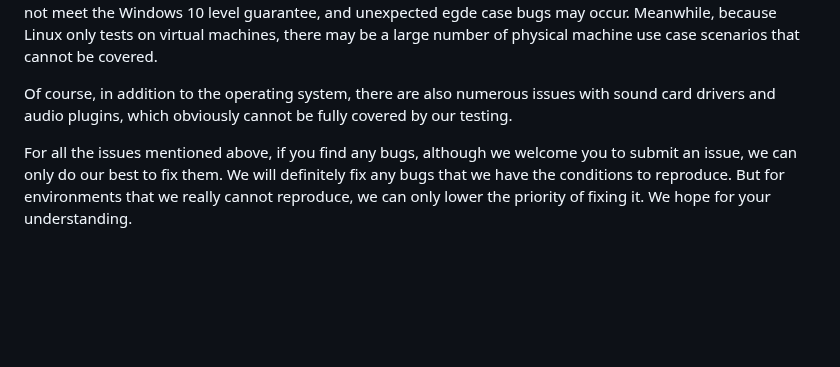
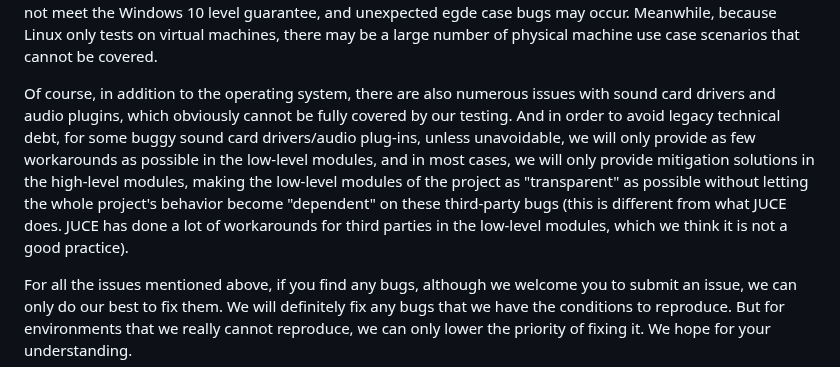
Before and after one commit to opensound-org/opensound, a Markdown page: README.md, the part around the change. Rendered like a GitHub page; blank space fills up the shorter version.

Commit message:
README: about solutions to third-party bugs
README：对于第三方bug的处理方案

```diff
--- a/README.md
+++ b/README.md
@@ -84,7 +84,7 @@ Firstly, we only have two Windows 10 machines (one Surface Laptop Studio and one
 
 Because the author [@czy-29](https://github.com/czy-29) personally uses Surface Laptop Studio for daily development and DELL workstations for music production, and moreover, he has the richest development experience on the Windows platform and the deepest understanding of Windows system programming (the [Win32 API](https://learn.microsoft.com/en-us/windows/win32/)), so the Windows 10 platform will have the highest level of support and quality assurance. macOS will be tested, but due to its short usage time, relatively lack of development experience, and lack of dedicated testing personnel, the quality may not meet the Windows 10 level guarantee, and unexpected egde case bugs may occur. Meanwhile, because Linux only tests on virtual machines, there may be a large number of physical machine use case scenarios that cannot be covered.
 
-Of course, in addition to the operating system, there are also numerous issues with sound card drivers and audio plugins, which obviously cannot be fully covered by our testing.
+Of course, in addition to the operating system, there are also numerous issues with sound card drivers and audio plugins, which obviously cannot be fully covered by our testing. And in order to avoid legacy technical debt, for some buggy sound card drivers/audio plug-ins, unless unavoidable, we will only provide as few workarounds as possible in the low-level modules, and in most cases, we will only provide mitigation solutions in the high-level modules, making the low-level modules of the project as "transparent" as possible without letting the whole project's behavior become "dependent" on these third-party bugs (this is different from what JUCE does. JUCE has done a lot of workarounds for third parties in the low-level modules, which we think it is not a good practice).
 
 For all the issues mentioned above, if you find any bugs, although we welcome you to submit an issue, we can only do our best to fix them. We will definitely fix any bugs that we have the conditions to reproduce. But for environments that we really cannot reproduce, we can only lower the priority of fixing it. We hope for your understanding.
 
```
Also changed, not shown: README-CN.md (+1 -1 lines).
